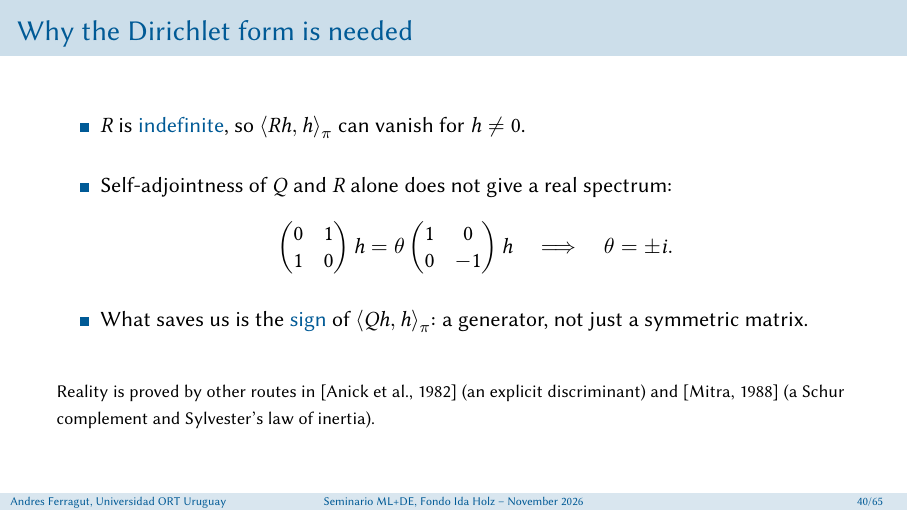
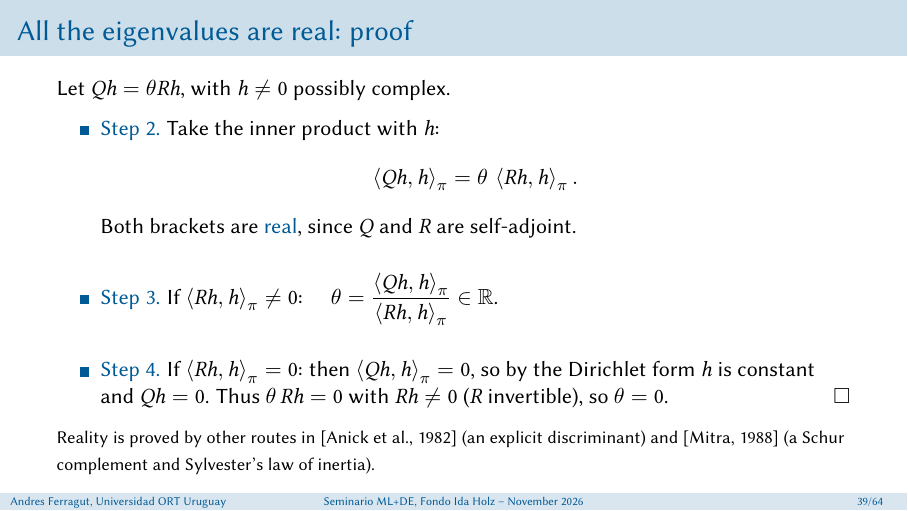
Before and after one commit to aferragu/tokens_eindhoven26_talk, LaTeX slides (tokens_talk.tex): page 98 of 147 before the commit and page 94 of 143 after it. Compiled offline with pdfLaTeX.

Commit message:
Drop the slide on why the Dirichlet form is needed
The citations to AMS and Mitra for other proofs of reality move to the
foot of the proof slide.

Co-Authored-By: Claude Opus 5.5 <noreply@anthropic.com>
Claude-Session: https://claude.ai/code/session_01BBxyXD24ih6RNpqyNHNJzv

```diff
--- a/tokens_talk.tex
+++ b/tokens_talk.tex
@@ -908,23 +908,9 @@
 		\item<2-> \alert{Step 3.} If $\brackets{Rh}{h}_\pi\neq 0$: $\quad\theta = \dfrac{\brackets{Qh}{h}_\pi}{\brackets{Rh}{h}_\pi}\in\R$.
 		\item<3-> \alert{Step 4.} If $\brackets{Rh}{h}_\pi= 0$: then $\brackets{Qh}{h}_\pi=0$, so by the Dirichlet form $h$ is constant and $Qh=0$. Thus $\theta\,Rh=0$ with $Rh\neq0$ ($R$ invertible), so $\theta=0$. \hfill $\square$
 	\end{myitem}
-\end{frame}
-
-\begin{frame}{Why the Dirichlet form is needed}
-
-	\begin{myitem}
-		\item $R$ is \alert{indefinite}, so $\brackets{Rh}{h}_\pi$ can vanish for $h\neq 0$.
-		\item<2-> Self-adjointness of $Q$ and $R$ alone does not give a real spectrum:
-		\begin{equation*}
-			\begin{pmatrix}0&1\\1&0\end{pmatrix} h = \theta \begin{pmatrix}1&0\\0&-1\end{pmatrix} h \quad\Longrightarrow\quad \theta=\pm i .
-		\end{equation*}
-		\item<3-> What saves us is the \alert{sign} of $\brackets{Qh}{h}_\pi$: a generator, not just a symmetric matrix.
-	\end{myitem}
 
 	\vfill
-	\uncover<4->{
 	{\footnotesize Reality is proved by other routes in \cite{AMS1982} (an explicit discriminant) and \cite{Mitra1988} (a Schur complement and Sylvester's law of inertia).}
-	}
 \end{frame}
 
 %=====================================================================
```
Also changed, not shown: tokens_talk.pdf.
